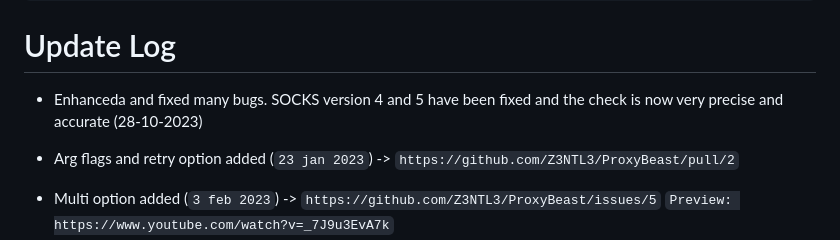
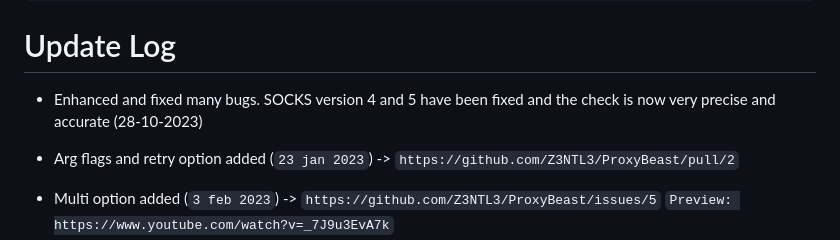
Before and after one commit to Z3NTL3/ProxyBeast, a Markdown page: README.md, the part around the change. Drawn GitHub-style.

```diff
--- a/README.md
+++ b/README.md
@@ -89,7 +89,7 @@ go version // if you get output it works. Do not forget to follow the last 2 ste
 
 # Update Log
 
-- Enhanceda and fixed many bugs. SOCKS version 4 and 5 have been fixed and the check is now very precise and accurate (28-10-2023)
+- Enhanced and fixed many bugs. SOCKS version 4 and 5 have been fixed and the check is now very precise and accurate (28-10-2023)
 
 - Arg flags and retry option added (`23 jan 2023`) -> `https://github.com/Z3NTL3/ProxyBeast/pull/2`
 - Multi option added (`3 feb 2023`) -> `https://github.com/Z3NTL3/ProxyBeast/issues/5` ``Preview: https://www.youtube.com/watch?v=_7J9u3EvA7k``
```
